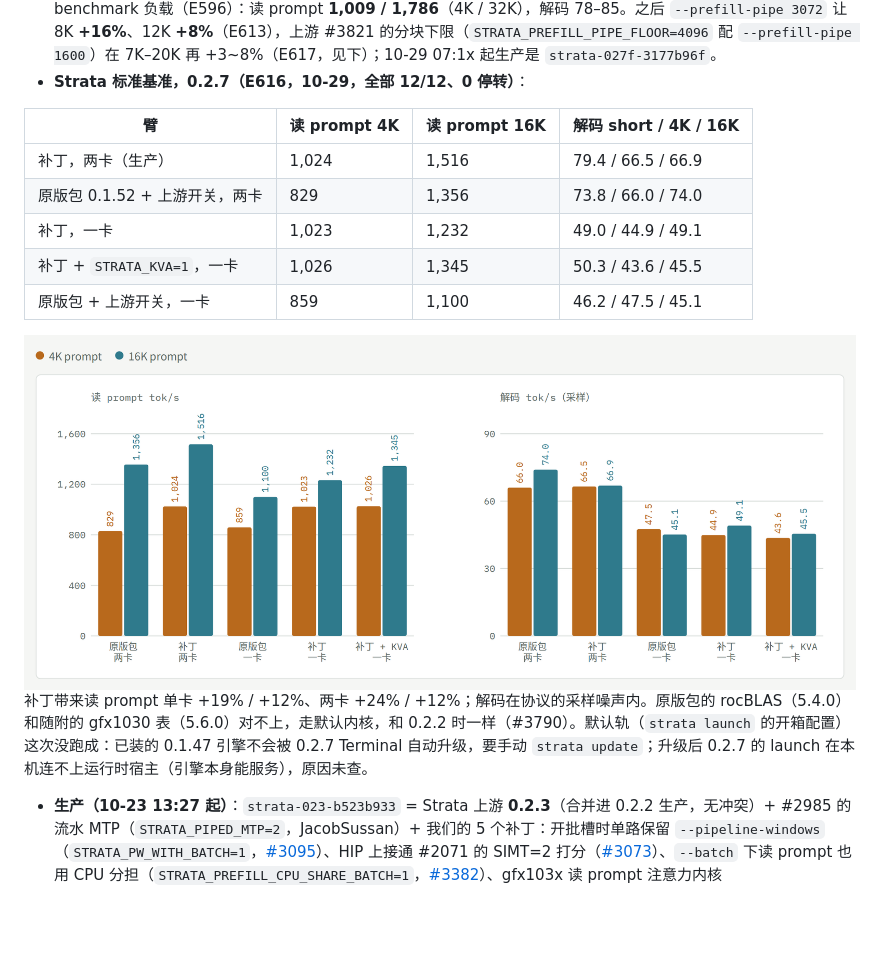
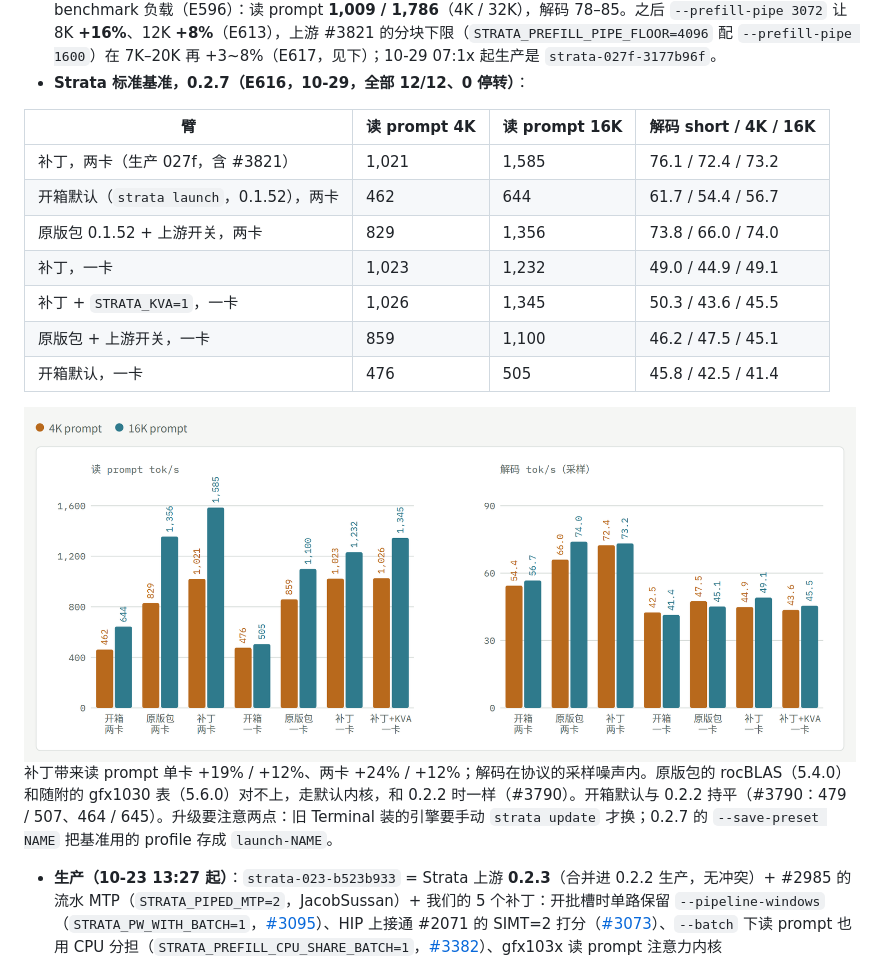
Before and after one commit to Vop3p/dual-6900xt-flash-next-tuning, a Markdown page: docs/linux-dual-6900xt.zh-CN.md, the part around the change. Rendered like a GitHub page; pictures changed too: docs/std-chart-zh-light.png; blank space fills up the shorter version.

```diff
--- a/docs/linux-dual-6900xt.zh-CN.md
+++ b/docs/linux-dual-6900xt.zh-CN.md
@@ -18,18 +18,20 @@
 
 | 臂 | 读 prompt 4K | 读 prompt 16K | 解码 short / 4K / 16K |
 |---|---|---|---|
-| 补丁，两卡（生产） | 1,024 | 1,516 | 79.4 / 66.5 / 66.9 |
+| 补丁，两卡（生产 027f，含 #3821） | 1,021 | 1,585 | 76.1 / 72.4 / 73.2 |
+| 开箱默认（`strata launch`，0.1.52），两卡 | 462 | 644 | 61.7 / 54.4 / 56.7 |
 | 原版包 0.1.52 + 上游开关，两卡 | 829 | 1,356 | 73.8 / 66.0 / 74.0 |
 | 补丁，一卡 | 1,023 | 1,232 | 49.0 / 44.9 / 49.1 |
 | 补丁 + `STRATA_KVA=1`，一卡 | 1,026 | 1,345 | 50.3 / 43.6 / 45.5 |
 | 原版包 + 上游开关，一卡 | 859 | 1,100 | 46.2 / 47.5 / 45.1 |
+| 开箱默认，一卡 | 476 | 505 | 45.8 / 42.5 / 41.4 |
 
   <picture>
     <source media="(prefers-color-scheme: dark)" srcset="std-chart-zh-dark.png">
     <img alt="0.2.7 标准基准：原版包对补丁、一卡对两卡、加 KVA" src="std-chart-zh-light.png" width="100%">
   </picture>
 
-  补丁带来读 prompt 单卡 +19% / +12%、两卡 +24% / +12%；解码在协议的采样噪声内。原版包的 rocBLAS（5.4.0）和随附的 gfx1030 表（5.6.0）对不上，走默认内核，和 0.2.2 时一样（#3790）。默认轨（`strata launch` 的开箱配置）这次没跑成：已装的 0.1.47 引擎不会被 0.2.7 Terminal 自动升级，要手动 `strata update`；升级后 0.2.7 的 launch 在本机连不上运行时宿主（引擎本身能服务），原因未查。
+  补丁带来读 prompt 单卡 +19% / +12%、两卡 +24% / +12%；解码在协议的采样噪声内。原版包的 rocBLAS（5.4.0）和随附的 gfx1030 表（5.6.0）对不上，走默认内核，和 0.2.2 时一样（#3790）。开箱默认与 0.2.2 持平（#3790：479 / 507、464 / 645）。升级要注意两点：旧 Terminal 装的引擎要手动 `strata update` 才换；0.2.7 的 `--save-preset NAME` 把基准用的 profile 存成 `launch-NAME`。
 - **生产（10-23 13:27 起）**：`strata-023-b523b933` = Strata 上游 **0.2.3**（合并进 0.2.2 生产，无冲突）+ #2985 的流水 MTP（`STRATA_PIPED_MTP=2`，JacobSussan）+ 我们的 5 个补丁：开批槽时单路保留 `--pipeline-windows`（`STRATA_PW_WITH_BATCH=1`，[#3095](https://github.com/Niko1221/Strata/pull/3095)）、HIP 上接通 #2071 的 SIMT=2 打分（[#3073](https://github.com/Niko1221/Strata/pull/3073)）、`--batch` 下读 prompt 也用 CPU 分担（`STRATA_PREFILL_CPU_SHARE_BATCH=1`，[#3382](https://github.com/Niko1221/Strata/pull/3382)）、gfx103x 读 prompt 注意力内核（`STRATA_PROMPT_ATTN_RDNA2=1`，[#3381](https://github.com/Niko1221/Strata/pull/3381)）、rocBLAS 解的本机缓存；外加 `STRATA_PREFILL_STREAM_MIN=2048` 和自改的 llama.cpp ggml。配置钉 `--conversation-cache-mib 0`：0.2.3 默认按内存自动开会话缓存，本机单会话读 prompt 因此 4K 慢 3%、32K–128K 慢 1.4%（E533）。两路并发（`"parallel": 2`）、双卡分层、IQ3_S 专家、int8 KV、`--spec 3 --spec-min-p 0.7 --pipeline-windows 2`；10-21 起两卡降压 −81 mV @245 W（E522/E523：37 轮 0 次翻转；解码不随频率变，E507–E512）。回退槽 `strata-split-prev` = 0.2.2 合并版（`strata-022-34cd8534`）。10-20 以来引擎 0.1.45 → 0.2.1.3（E516/E517）→ 0.2.2（E527）→ 0.2.3（E533），每一步速度和 KL 都与上一版持平。
 - **现在的速度**（E533，E415 同款负载，生产配置去图片编码器，两轮）：prompt **1,008 / 1,800 / 2,171** tok/s（4K / 32K / 128K；10-20 生产的 E504 是 1,020 / 1,790 / 2,158，10-10 的 E415 是 985 / 1,792 / 2,046），单请求解码 **75 / 79 / 78**（E504：80 / 79 / 74）；两个请求同时跑合计 60–64 tok/s（E481），第二个请求首字 12 s → 0.5 s（E463–E470）。短 prompt：430 token 读 1.1 s（原来 1.7 s，E493）。同一台机器、同样设置下的上游 **0.2.0-beta** 原版（E503，社区报告 [#3426](https://github.com/Niko1221/Strata/pull/3426)）：自带套件 4K / 32K 979 / 1,662 tok/s，真实文本 119K 1,893，单请求解码 66——差距就是我们的补丁（每个都在上面的 PR 里用 0.2.0 重测过）。
 - **从 llama.cpp 到 Strata 的总账**（同一份 IQ3_S）：解码 26 → 约 80 tok/s（≈3×），32K–37K prompt 274 → 1,790（≈6.5×），128K 821（0.1.39）→ 2,158。其中换引擎占大头，之后我们的补丁和配置让 prompt 大约翻倍（37K 714 → 1,433 → 1,705；10-20 的 32K 1,790、128K 2,158），解码约 +40%（56–58 → 80）。
```
Also changed, not shown: docs/linux-dual-6900xt.md (+4 -2 lines), docs/std-chart-en-dark.png, docs/std-chart-en-light.png, docs/std-chart-zh-dark.png, 11 other files.
